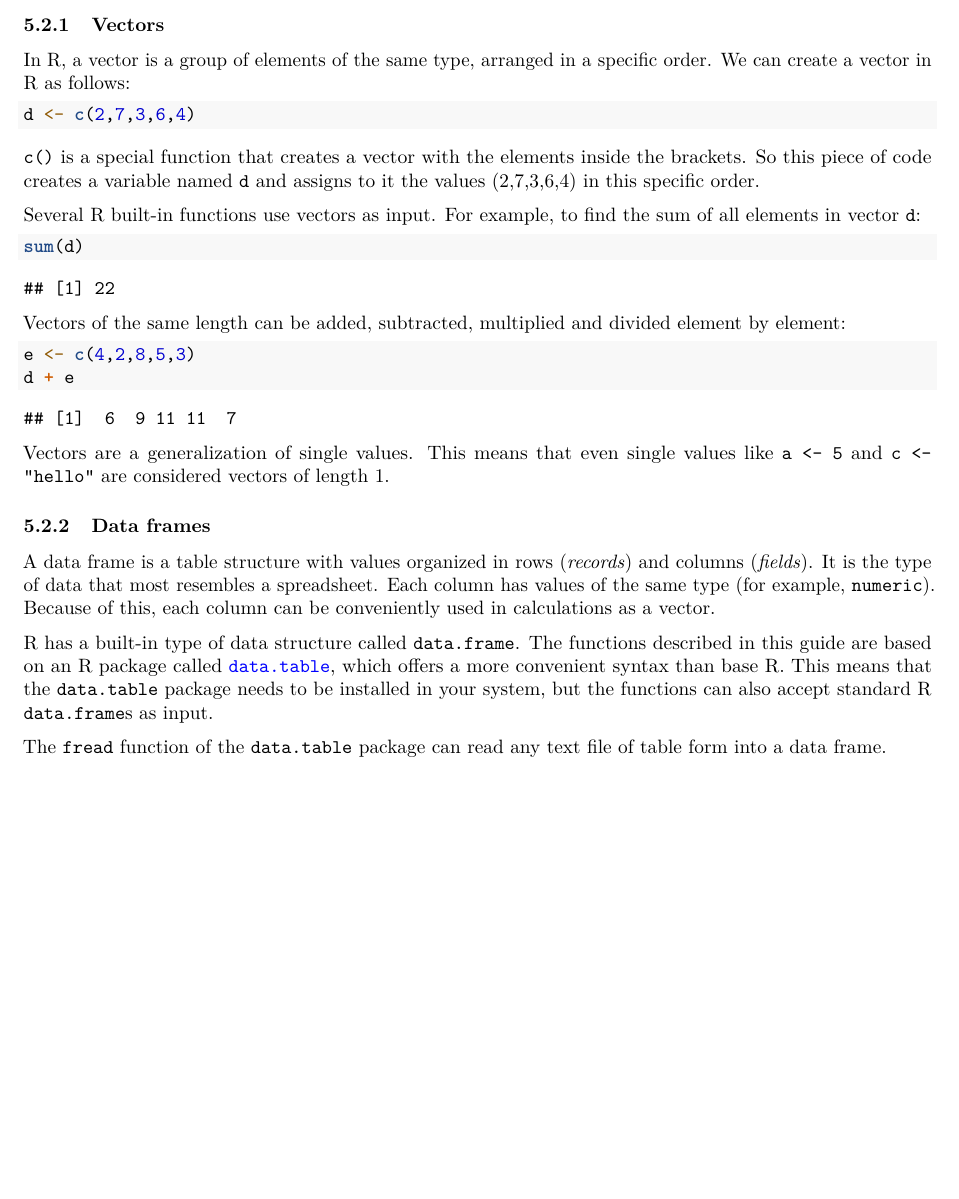
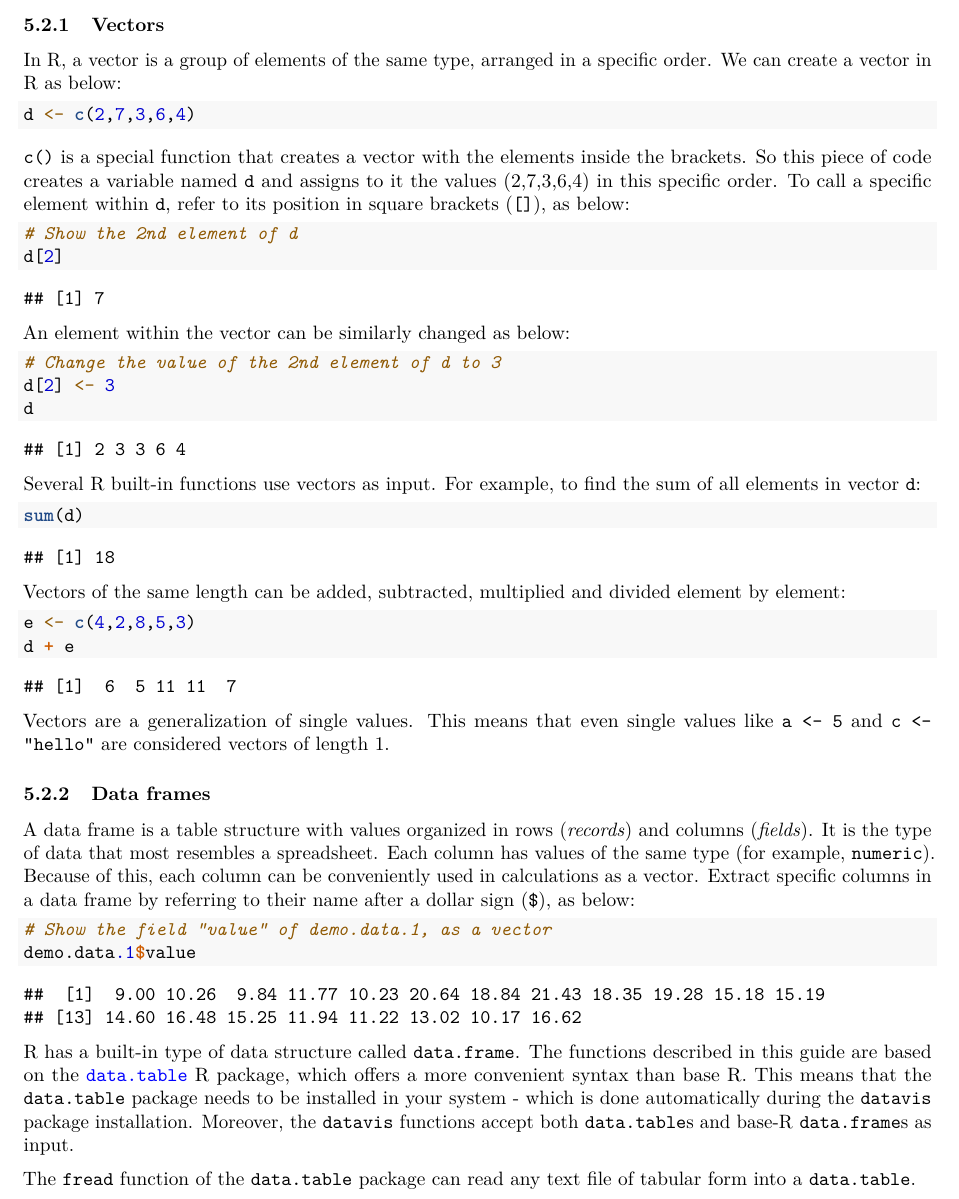
Before and after one commit to dimitriskokoretsis/datavis, an R Markdown document (guide/Data visualization with the datavis R package.Rmd): part of page 16 of 18, cut so that both start at the same text, the shorter picture padded with empty space. Rendered offline with R 4.5, knitr and Pandoc, then LaTeX, with nearby package versions; code that draws random numbers runs with fixed seeds of ours; some code elsewhere in the file could not run offline; common packages that the code uses without loading them are loaded.

Commit message:
Added detail to guide: vector element reference in brackets and data frame field reference by $

````diff
--- a/guide/Data visualization with the datavis R package.Rmd
+++ b/guide/Data visualization with the datavis R package.Rmd
@@ -632,13 +632,27 @@ The name of a variable is meant to signify what it represents. You can establish
 
 ### Vectors
 
-In R, a vector is a group of elements of the same type, arranged in a specific order. We can create a vector in R as follows:
+In R, a vector is a group of elements of the same type, arranged in a specific order. We can create a vector in R as below:
 
 ```{r}
 d <- c(2,7,3,6,4)
 ```
 
-`c()` is a special function that creates a vector with the elements inside the brackets. So this piece of code creates a variable named `d` and assigns to it the values (2,7,3,6,4) in this specific order.
+`c()` is a special function that creates a vector with the elements inside the brackets. So this piece of code creates a variable named `d` and assigns to it the values (2,7,3,6,4) in this specific order. To call a specific element within `d`, refer to its position in square brackets (`[]`), as below:
+
+```{r}
+# Show the 2nd element of d
+d[2]
+```
+
+An element within the vector can be similarly changed as below:
+
+```{r}
+# Change the value of the 2nd element of d to 3
+d[2] <- 3
+d
+```
+
 
 Several R built-in functions use vectors as input. For example, to find the sum of all elements in vector `d`:
 
@@ -657,11 +671,16 @@ Vectors are a generalization of single values. This means that even single value
 
 ### Data frames
 
-A data frame is a table structure with values organized in rows (*records*) and columns (*fields*). It is the type of data that most resembles a spreadsheet. Each column has values of the same type (for example, `numeric`). Because of this, each column can be conveniently used in calculations as a vector.
+A data frame is a table structure with values organized in rows (*records*) and columns (*fields*). It is the type of data that most resembles a spreadsheet. Each column has values of the same type (for example, `numeric`). Because of this, each column can be conveniently used in calculations as a vector. Extract specific columns in a data frame by referring to their name after a dollar sign (`$`), as below:
 
-R has a built-in type of data structure called `data.frame`. The functions described in this guide are based on an R package called [`data.table`](https://rdatatable.gitlab.io/data.table/), which offers a more convenient syntax than base R. This means that the `data.table` package needs to be installed in your system, but the functions can also accept standard R `data.frame`s as input.
+```{r}
+# Show the field "value" of demo.data.1, as a vector
+demo.data.1$value
+```
 
-The `fread` function of the `data.table` package can read any text file of table form into a data frame.
+R has a built-in type of data structure called `data.frame`. The functions described in this guide are based on the [`data.table`](https://rdatatable.gitlab.io/data.table/) R package, which offers a more convenient syntax than base R. This means that the `data.table` package needs to be installed in your system - which is done automatically during the `datavis` package installation. Moreover, the `datavis` functions accept both `data.table`s and base-R `data.frame`s as input.
+
+The `fread` function of the `data.table` package can read any text file of tabular form into a `data.table`.
 
 ## Functions
 
````
Also changed, not shown: guide/Data-visualization-with-the-datavis-R-package.pdf, guide/demo_plots/plot_1_TukeyHSD_legend_top_left.Rds, guide/demo_plots/plot_1_TukeyHSD_legend_top_left_5x4in.pdf, guide/demo_plots/plot_1_TukeyHSD_legend_top_left_5x4in.png, guide/demo_plots/plot_1_TukeyHSD_legend_top_left_5x4in.svg, guide/diagram/datavis.pdf.
